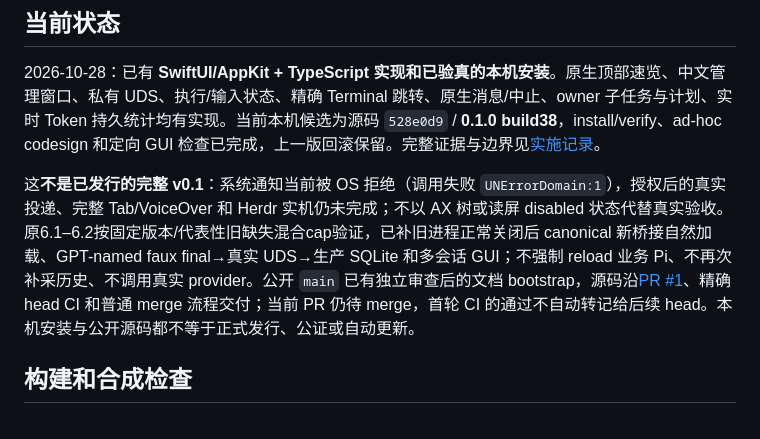
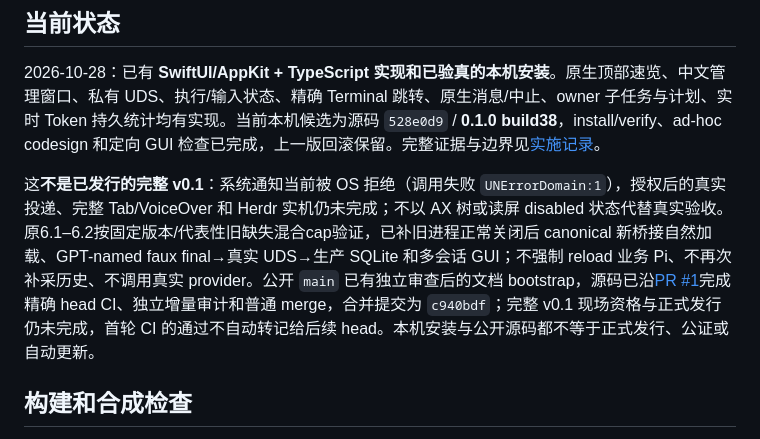
Before and after one commit to chenhaoxiang/pi-desk, a Markdown page: README.md, the part around the change. Drawn GitHub-style.

Commit message:
docs: record merged main and CI boundary

```diff
--- a/README.md
+++ b/README.md
@@ -8,7 +8,7 @@ Pi Desk 是 Pi-only 的轻量 macOS 原生可视化与管理客户端。它连
 
 2026-10-28：已有 **SwiftUI/AppKit + TypeScript 实现和已验真的本机安装**。原生顶部速览、中文管理窗口、私有 UDS、执行/输入状态、精确 Terminal 跳转、原生消息/中止、owner 子任务与计划、实时 Token 持久统计均有实现。当前本机候选为源码 `528e0d9` / **0.1.0 build38**，install/verify、ad-hoc codesign 和定向 GUI 检查已完成，上一版回滚保留。完整证据与边界见[实施记录](docs/implementation-plan.md#6-本地实施与证据层级)。
 
-这**不是已发行的完整 v0.1**：系统通知当前被 OS 拒绝（调用失败 `UNErrorDomain:1`），授权后的真实投递、完整 Tab/VoiceOver 和 Herdr 实机仍未完成；不以 AX 树或读屏 disabled 状态代替真实验收。原6.1–6.2按固定版本/代表性旧缺失混合cap验证，已补旧进程正常关闭后 canonical 新桥接自然加载、GPT-named faux final→真实 UDS→生产 SQLite 和多会话 GUI；不强制 reload 业务 Pi、不再次补采历史、不调用真实 provider。公开 `main` 已有独立审查后的文档 bootstrap，源码沿[PR #1](https://github.com/chenhaoxiang/pi-desk/pull/1)、精确 head CI 和普通 merge 流程交付；当前 PR 仍待 merge，首轮 CI 的通过不自动转记给后续 head。本机安装与公开源码都不等于正式发行、公证或自动更新。
+这**不是已发行的完整 v0.1**：系统通知当前被 OS 拒绝（调用失败 `UNErrorDomain:1`），授权后的真实投递、完整 Tab/VoiceOver 和 Herdr 实机仍未完成；不以 AX 树或读屏 disabled 状态代替真实验收。原6.1–6.2按固定版本/代表性旧缺失混合cap验证，已补旧进程正常关闭后 canonical 新桥接自然加载、GPT-named faux final→真实 UDS→生产 SQLite 和多会话 GUI；不强制 reload 业务 Pi、不再次补采历史、不调用真实 provider。公开 `main` 已有独立审查后的文档 bootstrap，源码已沿[PR #1](https://github.com/chenhaoxiang/pi-desk/pull/1)完成精确 head CI、独立增量审计和普通 merge，合并提交为 `c940bdf`；完整 v0.1 现场资格与正式发行仍未完成，首轮 CI 的通过不自动转记给后续 head。本机安装与公开源码都不等于正式发行、公证或自动更新。
 
 ## 构建和合成检查
 
```
Also changed, not shown: docs/implementation-plan.md (+2 -2 lines).
